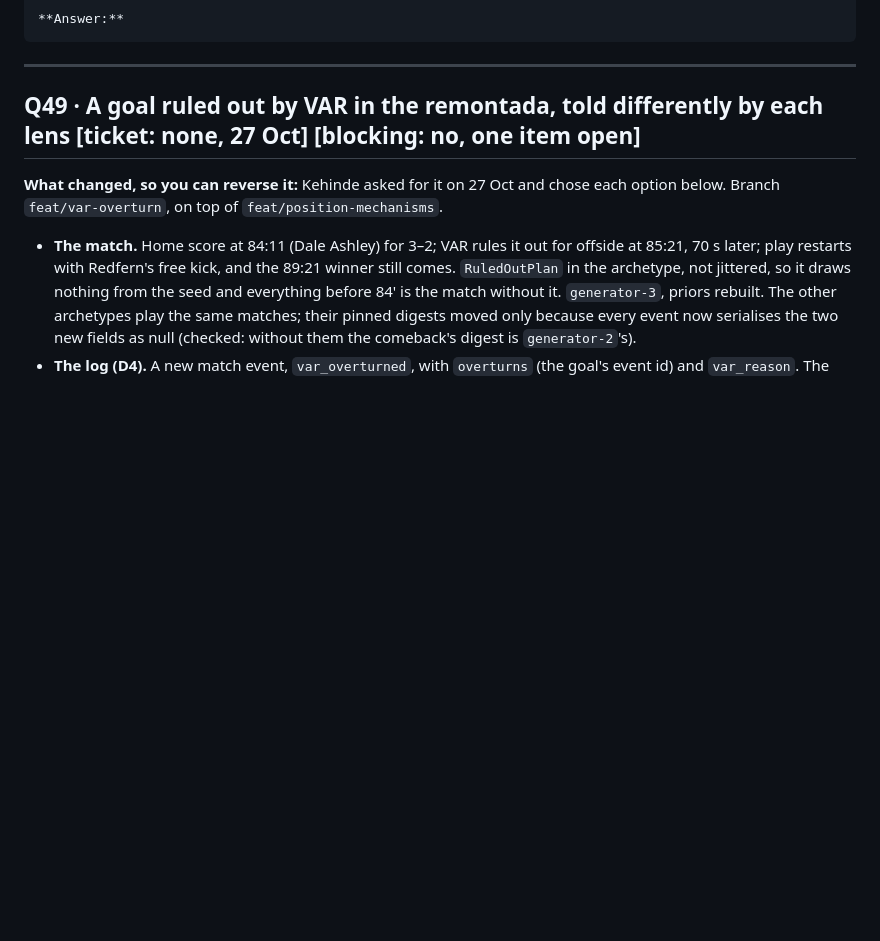
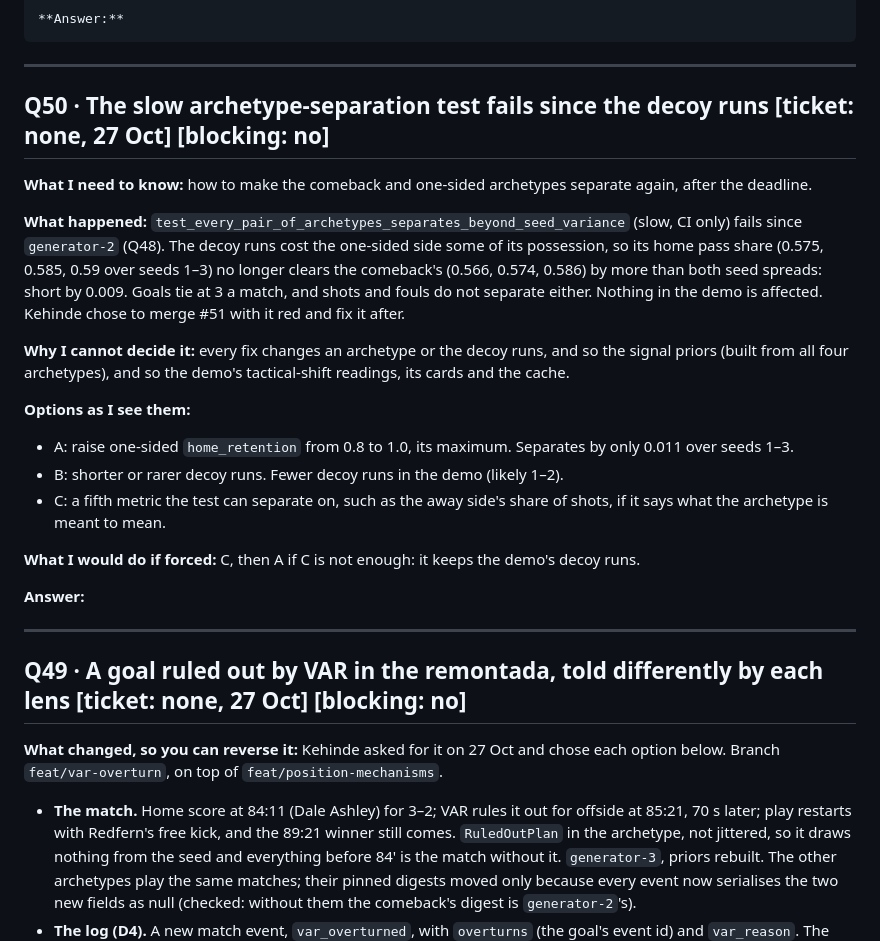
Before and after one commit to Kehindecodes/Matchlens, a Markdown page: docs/QUESTIONS.md, the part around the change. Rendered like a GitHub page; blank space fills up the shorter version.

Commit message:
Q50: log the slow archetype-separation failure as a follow-up

```diff
--- a/docs/QUESTIONS.md
+++ b/docs/QUESTIONS.md
@@ -24,7 +24,26 @@ Newest at the top. Kehinde answers inline and moves the resolved ones to `docs/D
 
 ---
 
-## Q49 · A goal ruled out by VAR in the remontada, told differently by each lens  [ticket: none, 27 Oct]  [blocking: no, one item open]
+## Q50 · The slow archetype-separation test fails since the decoy runs  [ticket: none, 27 Oct]  [blocking: no]
+
+**What I need to know:** how to make the comeback and one-sided archetypes separate again, after the deadline.
+
+**What happened:** `test_every_pair_of_archetypes_separates_beyond_seed_variance` (slow, CI only) fails since `generator-2` (Q48). The decoy runs cost the one-sided side some of its possession, so its home pass share (0.575, 0.585, 0.59 over seeds 1–3) no longer clears the comeback's (0.566, 0.574, 0.586) by more than both seed spreads: short by 0.009. Goals tie at 3 a match, and shots and fouls do not separate either. Nothing in the demo is affected. Kehinde chose to merge #51 with it red and fix it after.
+
+**Why I cannot decide it:** every fix changes an archetype or the decoy runs, and so the signal priors (built from all four archetypes), and so the demo's tactical-shift readings, its cards and the cache.
+
+**Options as I see them:**
+- A: raise one-sided `home_retention` from 0.8 to 1.0, its maximum. Separates by only 0.011 over seeds 1–3.
+- B: shorter or rarer decoy runs. Fewer decoy runs in the demo (likely 1–2).
+- C: a fifth metric the test can separate on, such as the away side's share of shots, if it says what the archetype is meant to mean.
+
+**What I would do if forced:** C, then A if C is not enough: it keeps the demo's decoy runs.
+
+**Answer:**
+
+---
+
+## Q49 · A goal ruled out by VAR in the remontada, told differently by each lens  [ticket: none, 27 Oct]  [blocking: no]
 
 **What changed, so you can reverse it:** Kehinde asked for it on 27 Oct and chose each option below. Branch `feat/var-overturn`, on top of `feat/position-mechanisms`.
 
```
